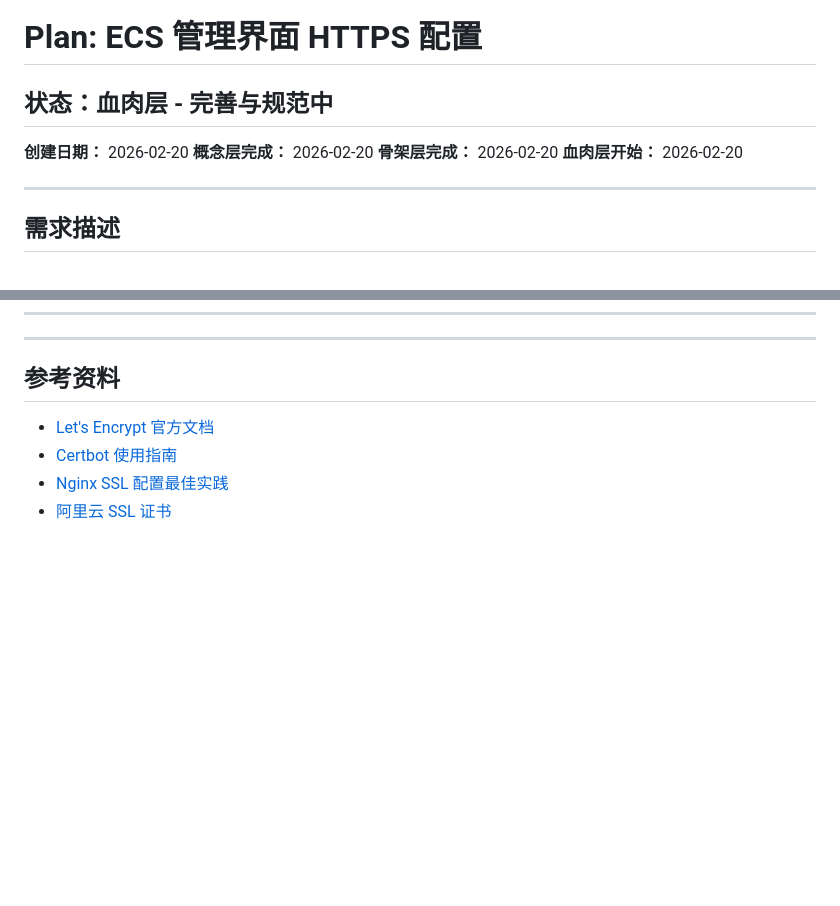
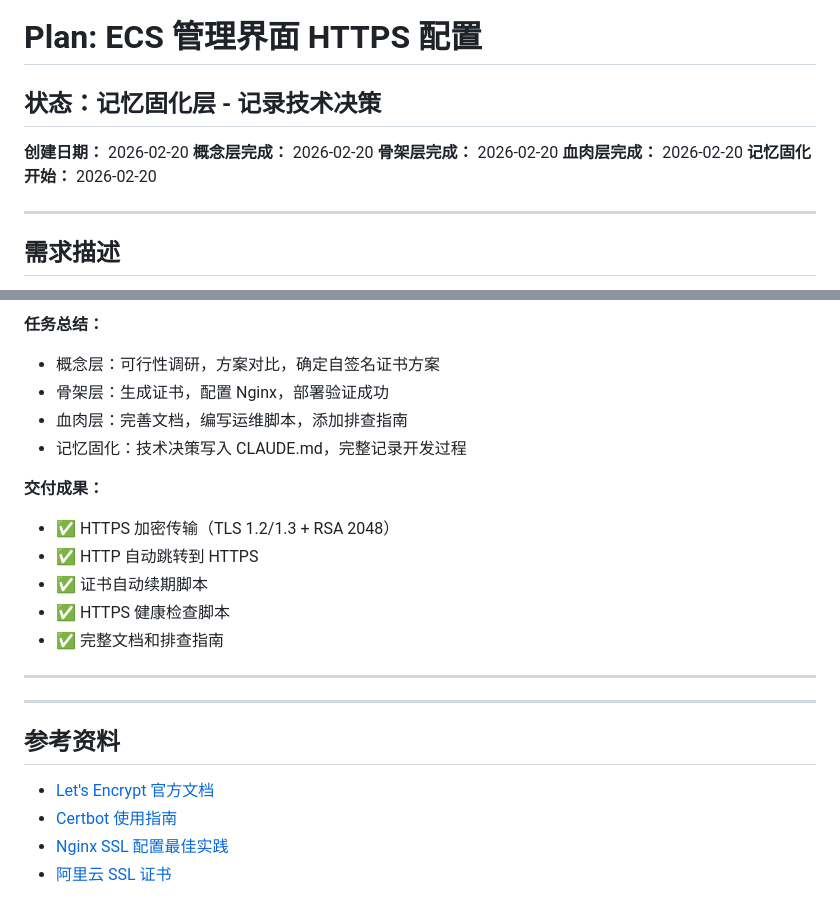
Before and after one commit to Chengjike/industry-news-bot, a Markdown page: plan.md, 2 parts joined by grey strips. GitHub-like rendering; blank space fills up the shorter version.

```diff
--- a/plan.md
+++ b/plan.md
@@ -1,11 +1,12 @@
 # Plan: ECS 管理界面 HTTPS 配置
 
-## 状态：血肉层 - 完善与规范中
+## 状态：记忆固化层 - 记录技术决策
 
 **创建日期：** 2026-02-20
 **概念层完成：** 2026-02-20
 **骨架层完成：** 2026-02-20
-**血肉层开始：** 2026-02-20
+**血肉层完成：** 2026-02-20
+**记忆固化开始：** 2026-02-20
 
 ---
 
@@ -582,3 +652,18 @@ curl -I http://localhost/admin
+**任务总结：**
+- 概念层：可行性调研，方案对比，确定自签名证书方案
+- 骨架层：生成证书，配置 Nginx，部署验证成功
+- 血肉层：完善文档，编写运维脚本，添加排查指南
+- 记忆固化：技术决策写入 CLAUDE.md，完整记录开发过程
+
+**交付成果：**
+- ✅ HTTPS 加密传输（TLS 1.2/1.3 + RSA 2048）
+- ✅ HTTP 自动跳转到 HTTPS
+- ✅ 证书自动续期脚本
+- ✅ HTTPS 健康检查脚本
+- ✅ 完整文档和排查指南
+
+---
+
 ---
 
 ## 参考资料
```
Also changed, not shown: other parts of plan.md (+69 -0 lines).
